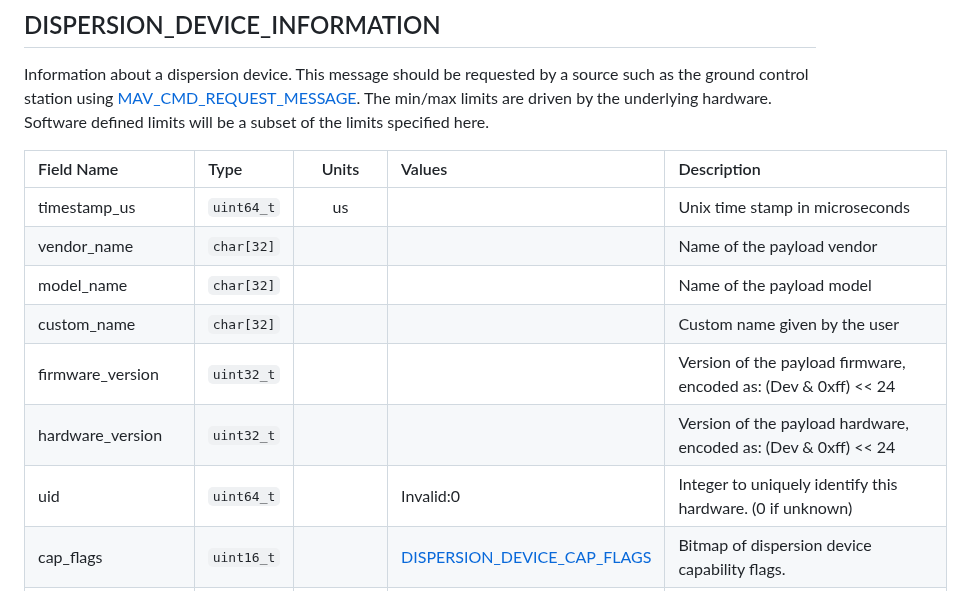
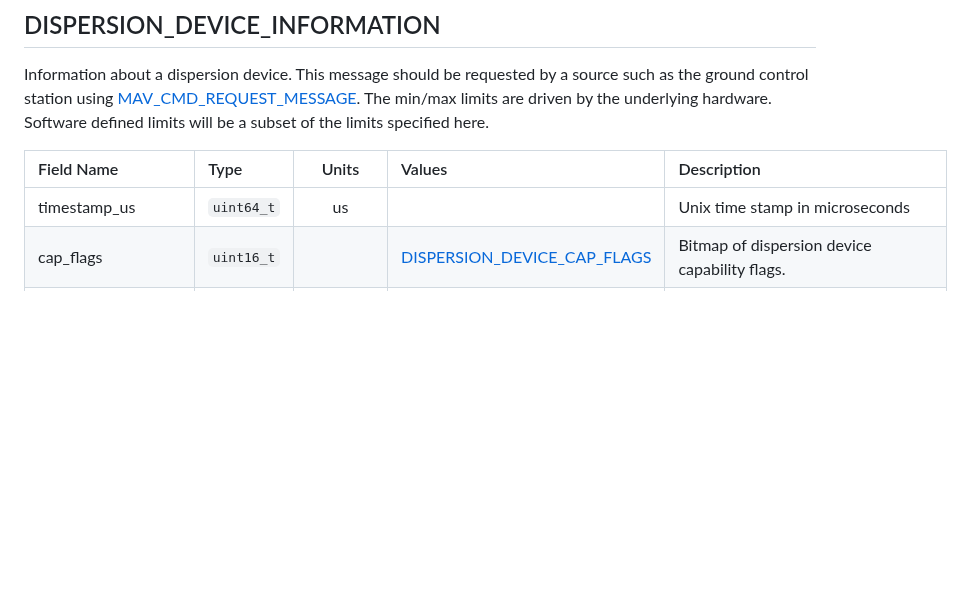
Before and after one commit to mavlink/rfcs, a Markdown page: dispersion_protocol/messages.md, the part around the change. Drawn GitHub-style; blank space fills up the shorter version.

```diff
--- a/dispersion_protocol/messages.md
+++ b/dispersion_protocol/messages.md
@@ -7,12 +7,6 @@ Information about a dispersion device. This message should be requested by a sou
 | Field Name          | Type       |        Units         | Values                                                      | Description                                                                                                                                                     |
 | :------------------ | :--------- | :------------------: | :---------------------------------------------------------- | :-------------------------------------------------------------------------------------------------------------------------------------------------------------- |
 | timestamp_us        | `uint64_t` |          us          |                                                             | Unix time stamp in microseconds                                                                                                                                 |
-| vendor_name         | `char[32]` |                      |                                                             | Name of the payload vendor                                                                                                                                      |
-| model_name          | `char[32]` |                      |                                                             | Name of the payload model                                                                                                                                       |
-| custom_name         | `char[32]` |                      |                                                             | Custom name given by the user                                                                                                                                   |
-| firmware_version    | `uint32_t` |                      |                                                             | Version of the payload firmware, encoded as: (Dev & 0xff) << 24                                                                                                 |
-| hardware_version    | `uint32_t` |                      |                                                             | Version of the payload hardware, encoded as: (Dev & 0xff) << 24                                                                                                 |
-| uid                 | `uint64_t` |                      | Invalid:0                                                   | Integer to uniquely identify this hardware. (0 if unknown)                                                                                                      |
 | cap_flags           | `uint16_t` |                      | [DISPERSION_DEVICE_CAP_FLAGS](#dispersion_device_cap_flags) | Bitmap of dispersion device capability flags.                                                                                                                   |
 | custom_cap_flags    | `uint16_t` |                      |                                                             | Bitmap for use for dispersion-specific capability flags. flags.                                                                                                 |
 | logger_dir_ftp_url  | `char[64]` |                      |                                                             | File transfer protocol (FTP) url-like string pointing to the directory of log files                                                                             |
```
Also changed, not shown: dispersion_protocol/microservice.md (+15 -8 lines), dispersion_protocol/discovery_sequence.png, 1 other file.
